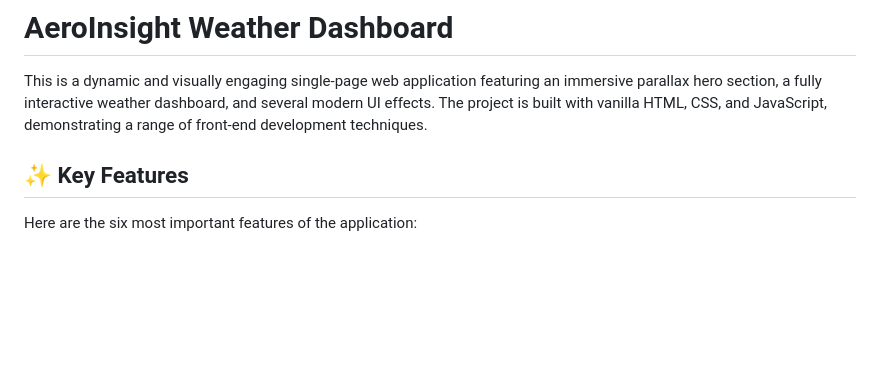
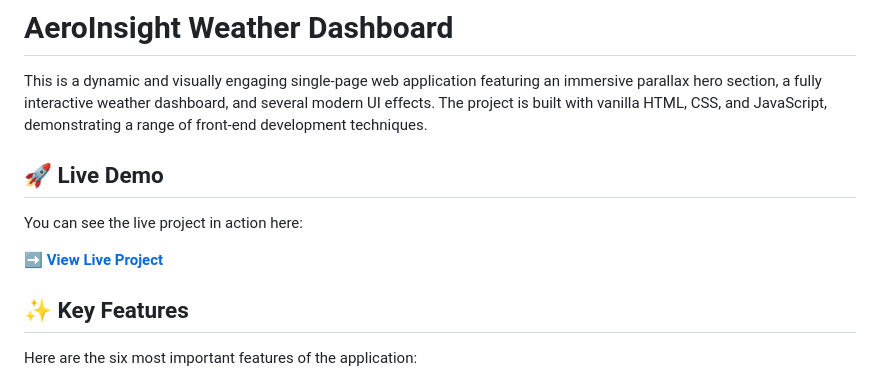
Before and after one commit to 21ambuj/IITBhacathon, a Markdown page: README.md, the part around the change. GitHub-like rendering; blank space fills up the shorter version.

```diff
--- a/README.md
+++ b/README.md
@@ -1,6 +1,12 @@
 # AeroInsight Weather Dashboard
 
 This is a dynamic and visually engaging single-page web application featuring an immersive parallax hero section, a fully interactive weather dashboard, and several modern UI effects. The project is built with vanilla HTML, CSS, and JavaScript, demonstrating a range of front-end development techniques.
+
+## 🚀 Live Demo
+
+You can see the live project in action here:
+
+**[➡️ View Live Project](https://21ambuj.github.io/IITBhacathon/)**
 
 ## ✨ Key Features
 
```
